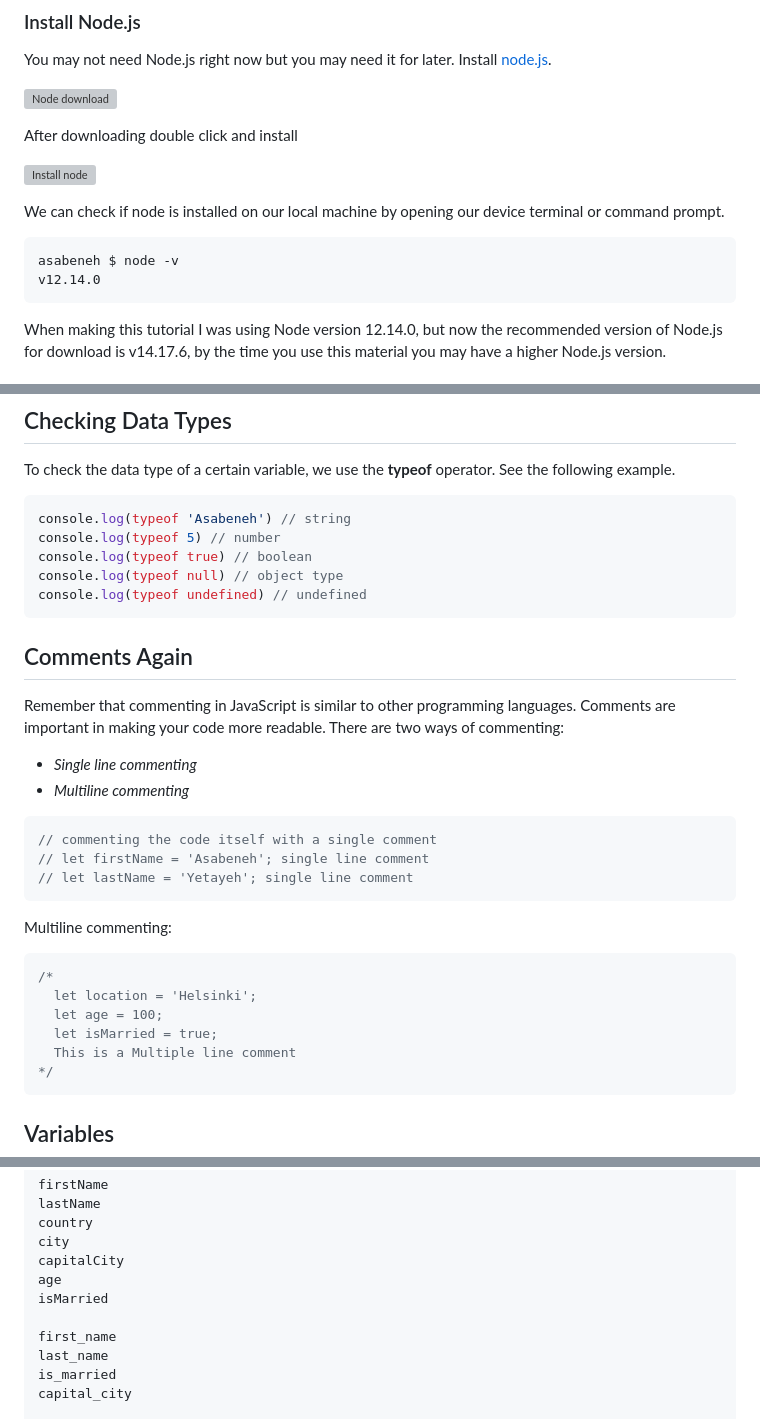
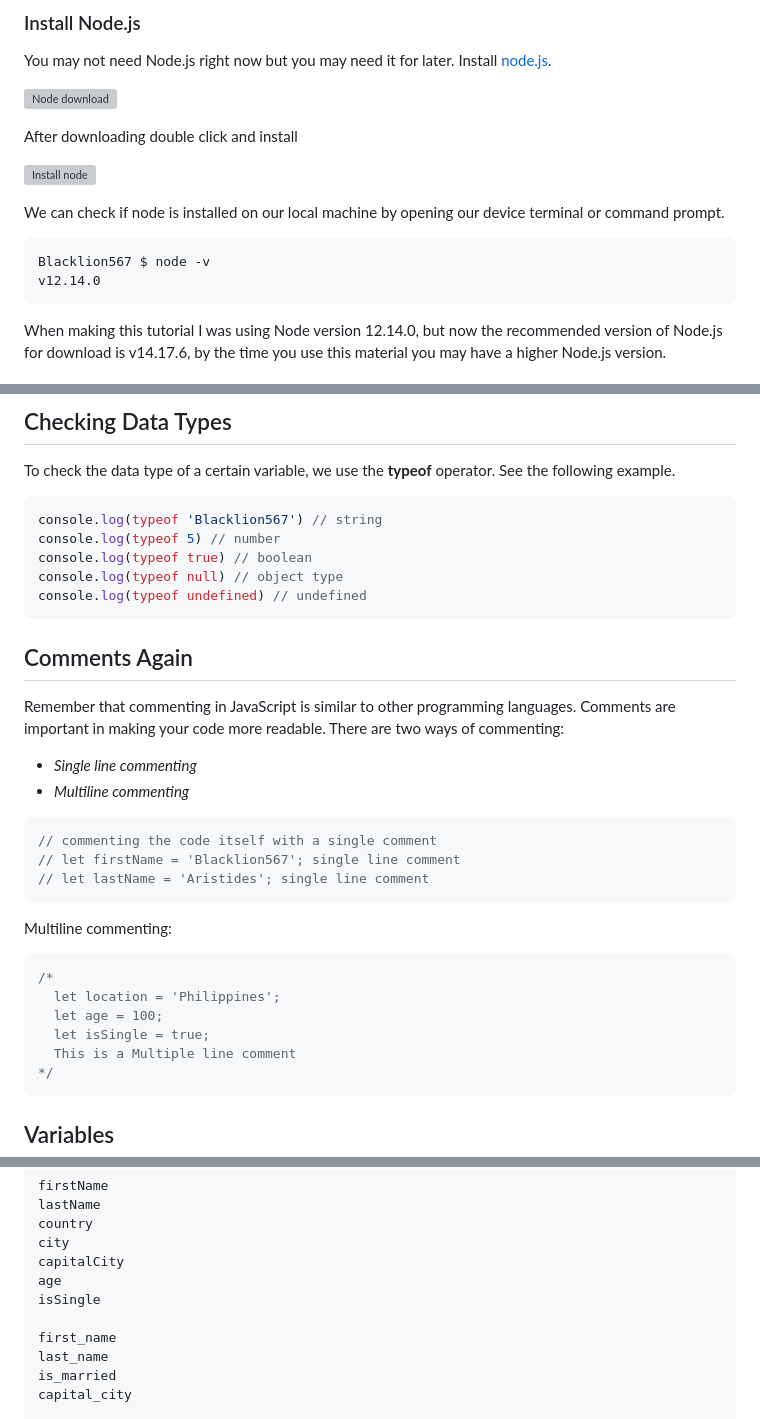
Before and after one commit to Blacklion567/30Days-Javascript-Improving., a Markdown page: README.md, 3 parts joined by grey strips. Drawn GitHub-style; grey boxes are pictures that could not be loaded.

````diff
--- a/README.md
+++ b/README.md
@@ -144,7 +144,7 @@ After downloading double click and install
 We can check if node is installed on our local machine by opening our device terminal or command prompt.
 
 ```sh
-asabeneh $ node -v
+Blacklion567 $ node -v
 v12.14.0
 ```
 
@@ -511,7 +511,7 @@ let emptyValue = null
 To check the data type of a certain variable, we use the **typeof** operator. See the following example.
 
 ```js
-console.log(typeof 'Asabeneh') // string
+console.log(typeof 'Blacklion567') // string
 console.log(typeof 5) // number
 console.log(typeof true) // boolean
 console.log(typeof null) // object type
@@ -528,17 +528,17 @@ There are two ways of commenting:
 
 ```js
 // commenting the code itself with a single comment
-// let firstName = 'Asabeneh'; single line comment
-// let lastName = 'Yetayeh'; single line comment
+// let firstName = 'Blacklion567'; single line comment
+// let lastName = 'Aristides'; single line comment
 ```
 
 Multiline commenting:
 
 ```js
 /*
-  let location = 'Helsinki';
+  let location = 'Philippines';
   let age = 100;
-  let isMarried = true;
+  let isSingle = true;
   This is a Multiple line comment
 */
 ```
@@ -565,7 +565,7 @@ country
 city
 capitalCity
 age
-isMarried
+isSingle
 
 first_name
 last_name
````
Also changed, not shown: other parts of README.md (+3 -3 lines).
